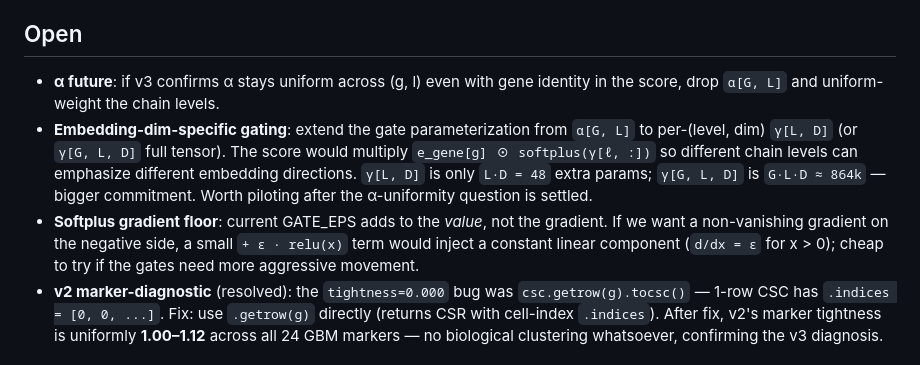
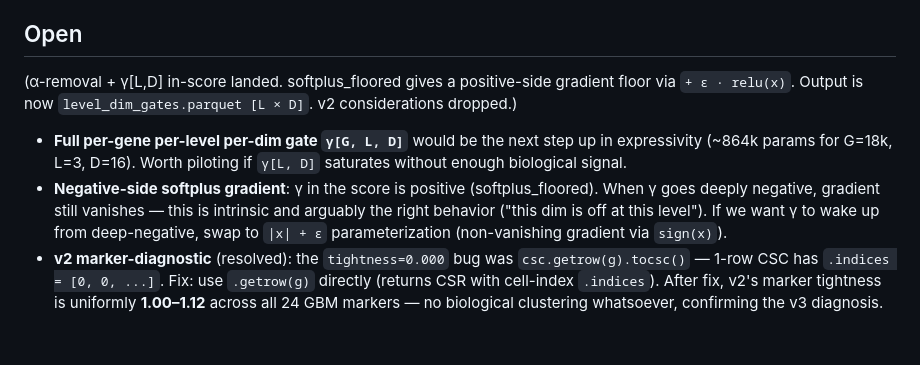
Before and after one commit to causalpathlab/legume-rs, a Markdown page: pinto/PLAN_V3.md, the part around the change. GitHub-like rendering.

Commit message:
docs(pinto/cage): update PLAN_V3 Open section after α→γ refactor
α/γ replacement landed in 920abea. The three "open" items in PLAN_V3
(α-deprecation, embedding-dim gating, softplus gradient floor) all
resolve into the same change; remaining open items are the bigger
γ[G,L,D] expansion and the non-vanishing-on-negative-side variant
via |x|+ε parameterization.

```diff
--- a/pinto/PLAN_V3.md
+++ b/pinto/PLAN_V3.md
@@ -247,9 +247,10 @@ All existing tests still pass. The renamed/added loss variants must not break se
 
 ## Open
 
-- **α future**: if v3 confirms α stays uniform across (g, l) even with gene identity in the score, drop `α[G, L]` and uniform-weight the chain levels.
-- **Embedding-dim-specific gating**: extend the gate parameterization from `α[G, L]` to per-(level, dim) `γ[L, D]` (or `γ[G, L, D]` full tensor). The score would multiply `e_gene[g] ⊙ softplus(γ[ℓ, :])` so different chain levels can emphasize different embedding directions. `γ[L, D]` is only `L·D = 48` extra params; `γ[G, L, D]` is `G·L·D ≈ 864k` — bigger commitment. Worth piloting after the α-uniformity question is settled.
-- **Softplus gradient floor**: current GATE_EPS adds to the *value*, not the gradient. If we want a non-vanishing gradient on the negative side, a small `+ ε · relu(x)` term would inject a constant linear component (`d/dx = ε` for x > 0); cheap to try if the gates need more aggressive movement.
+(α-removal + γ[L,D] in-score landed. softplus_floored gives a positive-side gradient floor via `+ ε · relu(x)`. Output is now `level_dim_gates.parquet [L × D]`. v2 considerations dropped.)
+
+- **Full per-gene per-level per-dim gate `γ[G, L, D]`** would be the next step up in expressivity (~864k params for G=18k, L=3, D=16). Worth piloting if `γ[L, D]` saturates without enough biological signal.
+- **Negative-side softplus gradient**: γ in the score is positive (softplus_floored). When γ goes deeply negative, gradient still vanishes — this is intrinsic and arguably the right behavior ("this dim is off at this level"). If we want γ to wake up from deep-negative, swap to `|x| + ε` parameterization (non-vanishing gradient via `sign(x)`).
 - **v2 marker-diagnostic** (resolved): the `tightness=0.000` bug was `csc.getrow(g).tocsc()` — 1-row CSC has `.indices = [0, 0, ...]`. Fix: use `.getrow(g)` directly (returns CSR with cell-index `.indices`). After fix, v2's marker tightness is uniformly **1.00–1.12** across all 24 GBM markers — no biological clustering whatsoever, confirming the v3 diagnosis.
 
 ## Phase ordering
```
